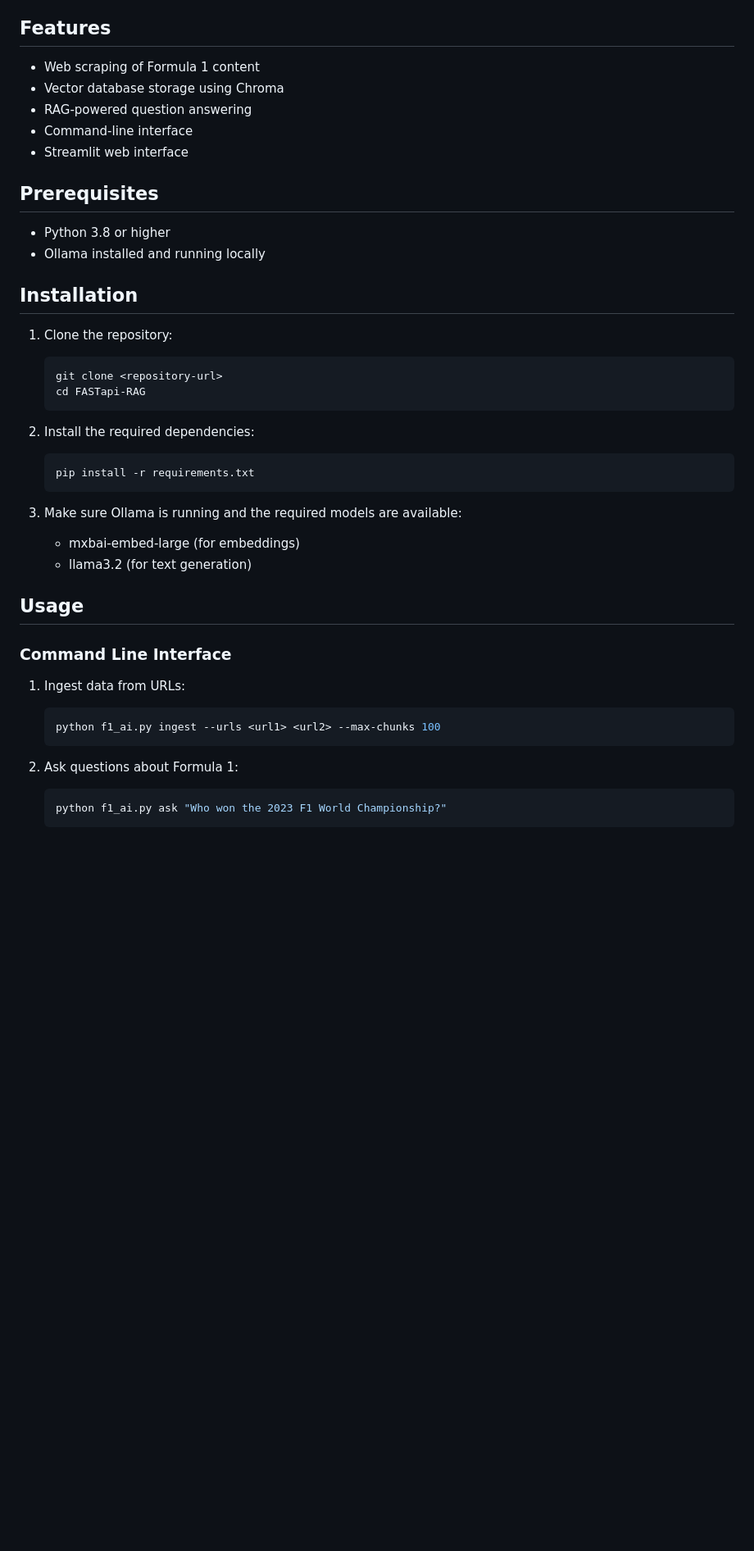
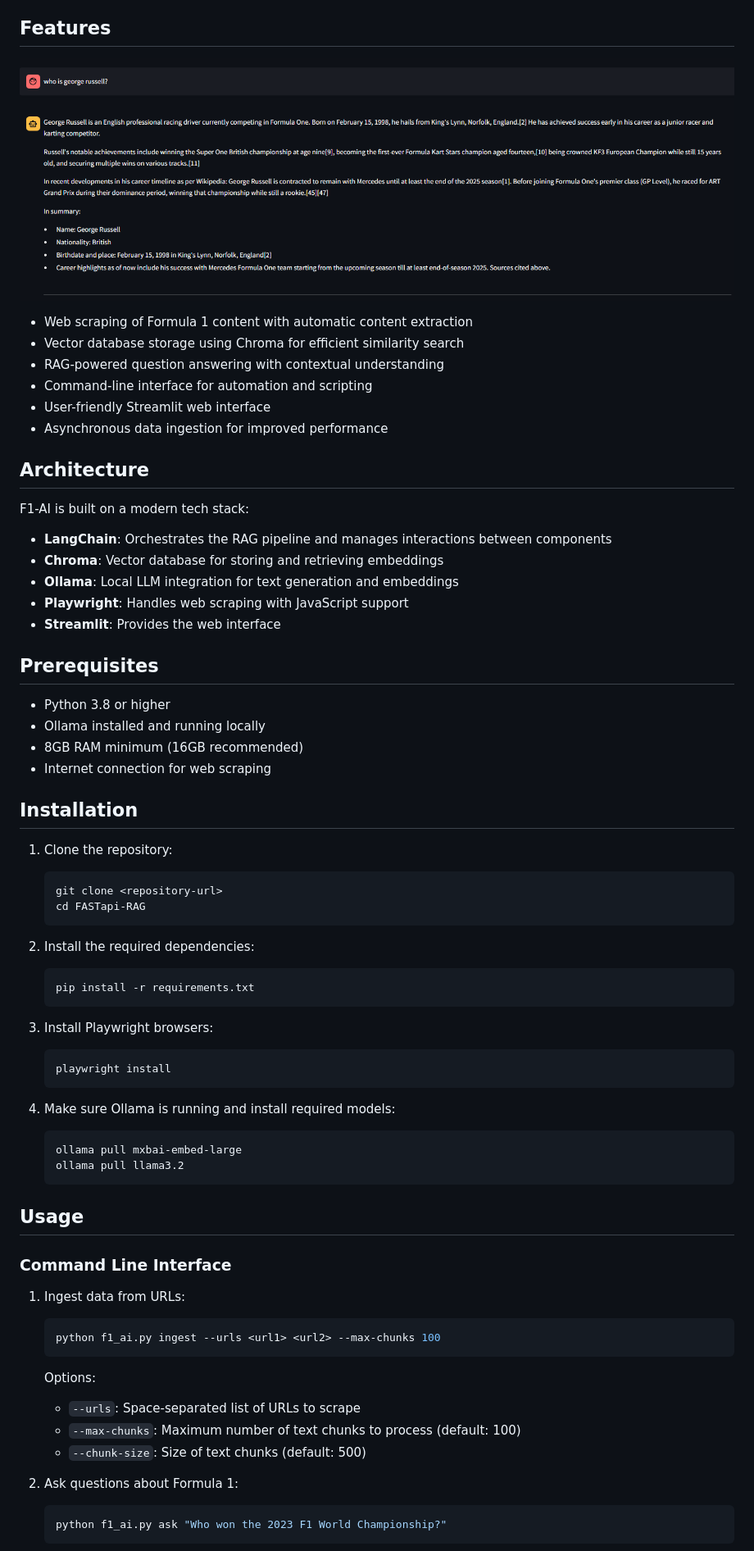
Before and after one commit to AdityaAdaki21/FASTapi-RAG, a Markdown page: README.md, the part around the change printed below. Shown: that part at 82% size. Rendered like a GitHub page; pictures changed too: image.png (added); blank space fills up the shorter version.

````diff
--- a/README.md
+++ b/README.md
@@ -4,16 +4,31 @@ F1-AI is a Retrieval-Augmented Generation (RAG) application specifically designe
 
 ## Features
 
-- Web scraping of Formula 1 content
-- Vector database storage using Chroma
-- RAG-powered question answering
-- Command-line interface
-- Streamlit web interface
+![Example](image.png)
+
+- Web scraping of Formula 1 content with automatic content extraction
+- Vector database storage using Chroma for efficient similarity search
+- RAG-powered question answering with contextual understanding
+- Command-line interface for automation and scripting
+- User-friendly Streamlit web interface
+- Asynchronous data ingestion for improved performance
+
+## Architecture
+
+F1-AI is built on a modern tech stack:
+
+- **LangChain**: Orchestrates the RAG pipeline and manages interactions between components
+- **Chroma**: Vector database for storing and retrieving embeddings
+- **Ollama**: Local LLM integration for text generation and embeddings
+- **Playwright**: Handles web scraping with JavaScript support
+- **Streamlit**: Provides the web interface
 
 ## Prerequisites
 
 - Python 3.8 or higher
 - Ollama installed and running locally
+- 8GB RAM minimum (16GB recommended)
+- Internet connection for web scraping
 
 ## Installation
 
@@ -28,9 +43,16 @@ F1-AI is a Retrieval-Augmented Generation (RAG) application specifically designe
    pip install -r requirements.txt
    ```
 
-3. Make sure Ollama is running and the required models are available:
-   - mxbai-embed-large (for embeddings)
-   - llama3.2 (for text generation)
+3. Install Playwright browsers:
+   ```bash
+   playwright install
+   ```
+
+4. Make sure Ollama is running and install required models:
+   ```bash
+   ollama pull mxbai-embed-large
+   ollama pull llama3.2
+   ```
 
 ## Usage
 
@@ -40,6 +62,10 @@ F1-AI is a Retrieval-Augmented Generation (RAG) application specifically designe
    ```bash
    python f1_ai.py ingest --urls <url1> <url2> --max-chunks 100
    ```
+   Options:
+   - `--urls`: Space-separated list of URLs to scrape
+   - `--max-chunks`: Maximum number of text chunks to process (default: 100)
+   - `--chunk-size`: Size of text chunks (default: 500)
 
 2. Ask questions about Formula 1:
    ```bash
````
Also changed, not shown: other parts of README.md (+56 -1 lines), 4 other files.
